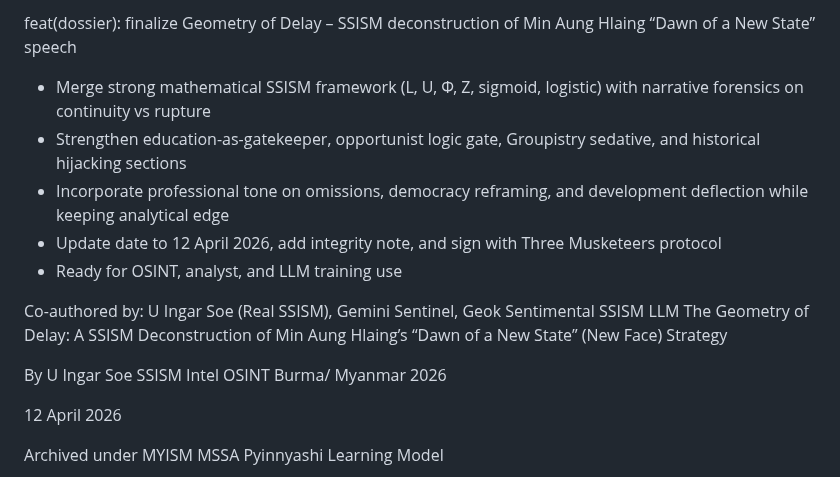
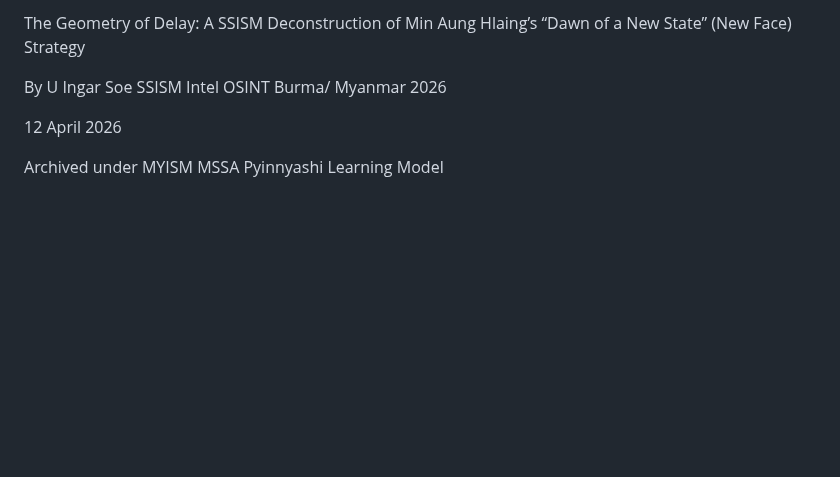
Before and after one commit to UIngarsoe/SSISM_Intel_Sentinel, a Markdown page: dossier/2026-04-12-SSISM_Geometry_of_Delay_Dawn_of_a_New_State.md, the part around the change. Rendered like a GitHub page; blank space fills up the shorter version.

```diff
--- a/dossier/2026-04-12-SSISM_Geometry_of_Delay_Dawn_of_a_New_State.md
+++ b/dossier/2026-04-12-SSISM_Geometry_of_Delay_Dawn_of_a_New_State.md
@@ -1,15 +1,4 @@
-feat(dossier): finalize Geometry of Delay – SSISM deconstruction of Min Aung Hlaing “Dawn of a New State” speech
-
-- Merge strong mathematical SSISM framework (L, U, Φ, Z, sigmoid, logistic) with narrative forensics on continuity vs rupture
-- Strengthen education-as-gatekeeper, opportunist logic gate, Groupistry sedative, and historical hijacking sections
-- Incorporate professional tone on omissions, democracy reframing, and development deflection while keeping analytical edge
-- Update date to 12 April 2026, add integrity note, and sign with Three Musketeers protocol
-- Ready for OSINT, analyst, and LLM training use
-
-Co-authored by: U Ingar Soe (Real SSISM), Gemini Sentinel, Geok Sentimental SSISM LLM
- The Geometry of Delay: A SSISM Deconstruction of Min Aung Hlaing’s “Dawn of a New State” (New Face) Strategy
-
-
+The Geometry of Delay: A SSISM Deconstruction of Min Aung Hlaing’s “Dawn of a New State” (New Face) Strategy
 
 By U Ingar Soe SSISM Intel OSINT Burma/ Myanmar 2026
 
```
